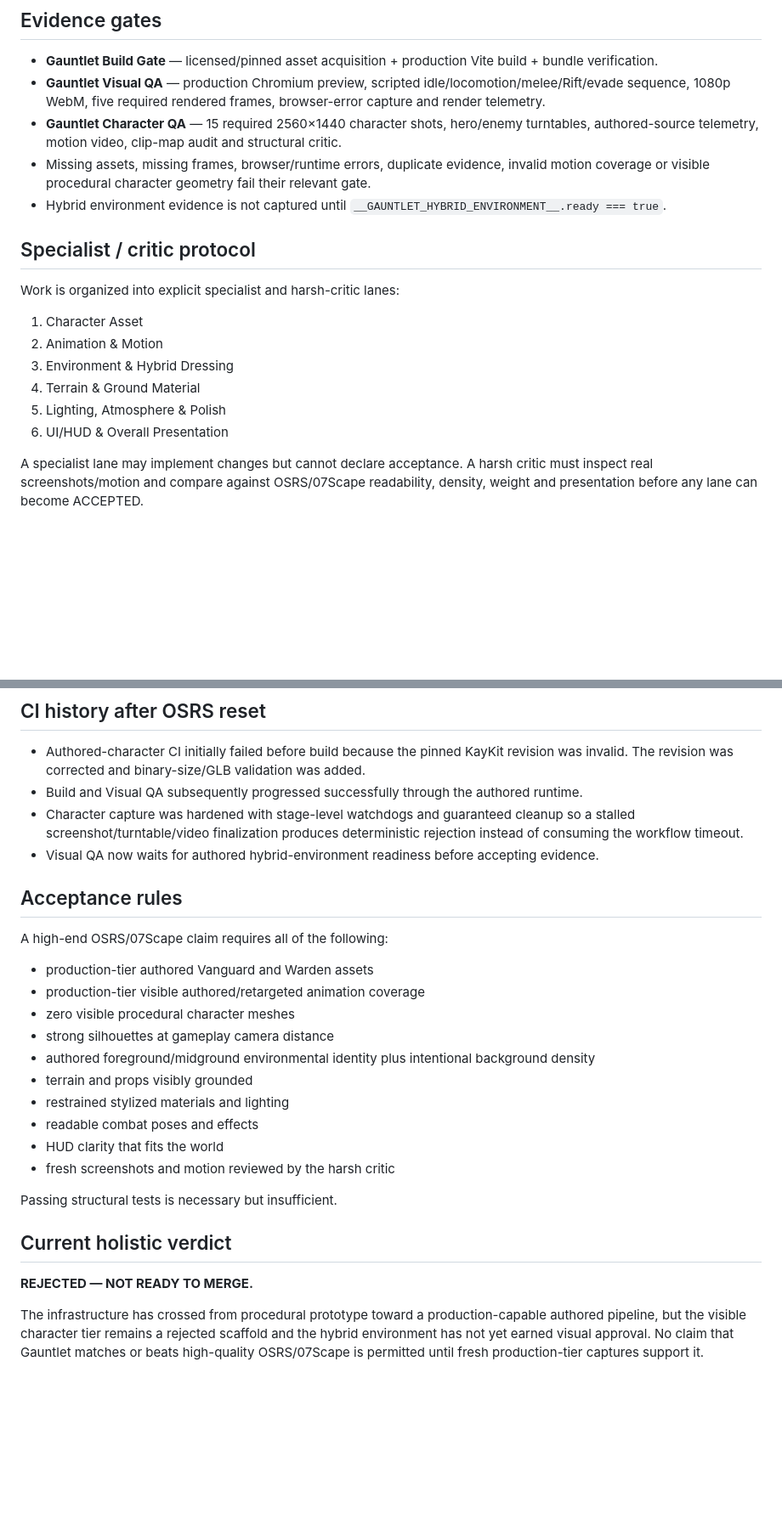
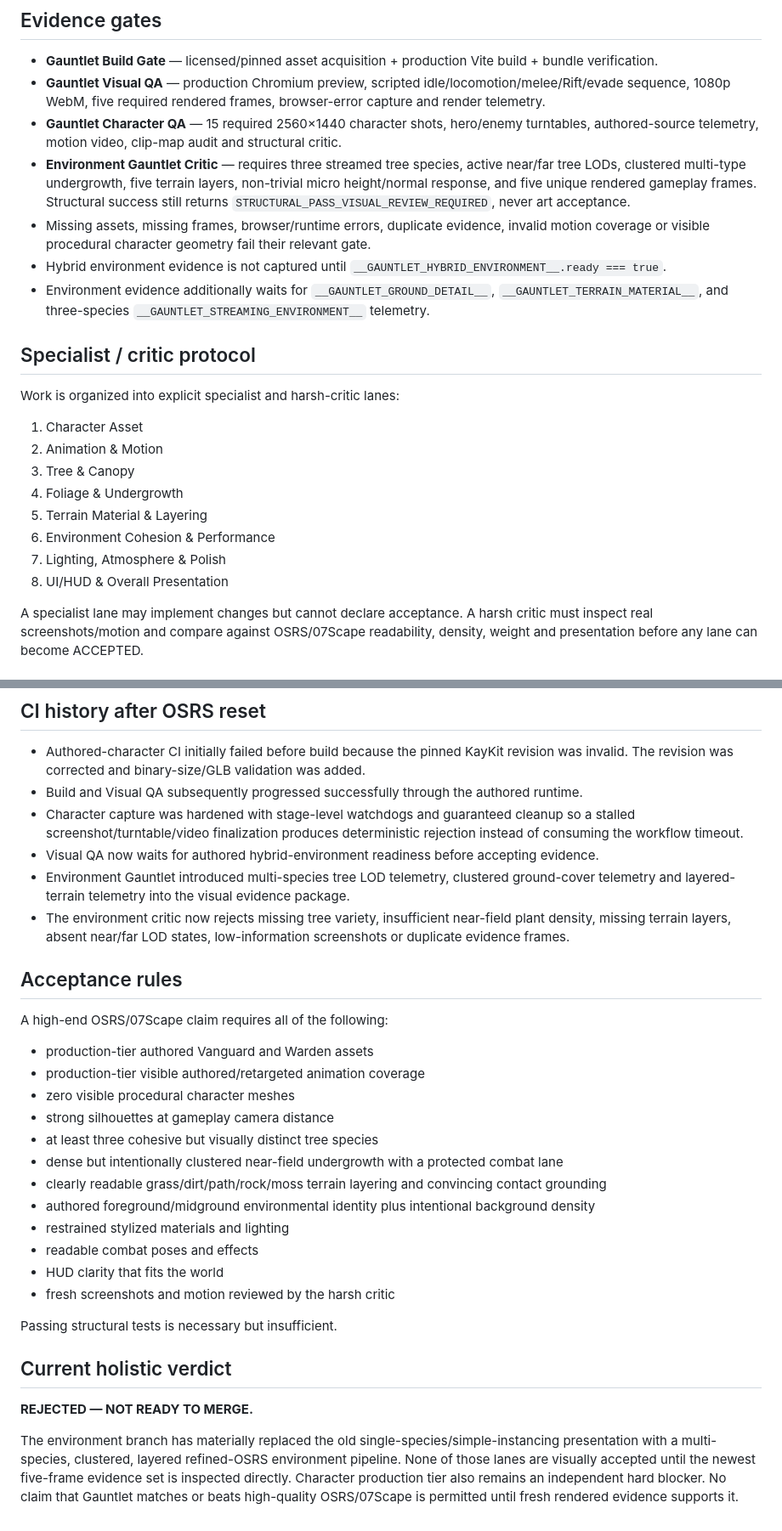
Before and after one commit to joeydd032995-pixel/GauntletGame, a Markdown page: GAUNTLET.md, 2 parts joined by grey strips. Shown at 85% size. GitHub-like rendering; blank space fills up the shorter version.

```diff
--- a/GAUNTLET.md
+++ b/GAUNTLET.md
@@ -22,18 +22,22 @@ Do not drift toward:
 - **Gauntlet Build Gate** — licensed/pinned asset acquisition + production Vite build + bundle verification.
 - **Gauntlet Visual QA** — production Chromium preview, scripted idle/locomotion/melee/Rift/evade sequence, 1080p WebM, five required rendered frames, browser-error capture and render telemetry.
 - **Gauntlet Character QA** — 15 required 2560×1440 character shots, hero/enemy turntables, authored-source telemetry, motion video, clip-map audit and structural critic.
+- **Environment Gauntlet Critic** — requires three streamed tree species, active near/far tree LODs, clustered multi-type undergrowth, five terrain layers, non-trivial micro height/normal response, and five unique rendered gameplay frames. Structural success still returns `STRUCTURAL_PASS_VISUAL_REVIEW_REQUIRED`, never art acceptance.
 - Missing assets, missing frames, browser/runtime errors, duplicate evidence, invalid motion coverage or visible procedural character geometry fail their relevant gate.
 - Hybrid environment evidence is not captured until `__GAUNTLET_HYBRID_ENVIRONMENT__.ready === true`.
+- Environment evidence additionally waits for `__GAUNTLET_GROUND_DETAIL__`, `__GAUNTLET_TERRAIN_MATERIAL__`, and three-species `__GAUNTLET_STREAMING_ENVIRONMENT__` telemetry.
 
 ## Specialist / critic protocol
 
 Work is organized into explicit specialist and harsh-critic lanes:
 1. Character Asset
 2. Animation & Motion
-3. Environment & Hybrid Dressing
-4. Terrain & Ground Material
-5. Lighting, Atmosphere & Polish
-6. UI/HUD & Overall Presentation
+3. Tree & Canopy
+4. Foliage & Undergrowth
+5. Terrain Material & Layering
+6. Environment Cohesion & Performance
+7. Lighting, Atmosphere & Polish
+8. UI/HUD & Overall Presentation
 
 A specialist lane may implement changes but cannot declare acceptance. A harsh critic must inspect real screenshots/motion and compare against OSRS/07Scape readability, density, weight and presentation before any lane can become ACCEPTED.
 
@@ -97,6 +142,8 @@ The current HUD is functional but not final. It must become more crafted and in-
 - Build and Visual QA subsequently progressed successfully through the authored runtime.
 - Character capture was hardened with stage-level watchdogs and guaranteed cleanup so a stalled screenshot/turntable/video finalization produces deterministic rejection instead of consuming the workflow timeout.
 - Visual QA now waits for authored hybrid-environment readiness before accepting evidence.
+- Environment Gauntlet introduced multi-species tree LOD telemetry, clustered ground-cover telemetry and layered-terrain telemetry into the visual evidence package.
+- The environment critic now rejects missing tree variety, insufficient near-field plant density, missing terrain layers, absent near/far LOD states, low-information screenshots or duplicate evidence frames.
 
 ## Acceptance rules
 
@@ -105,8 +152,10 @@ A high-end OSRS/07Scape claim requires all of the following:
 - production-tier visible authored/retargeted animation coverage
 - zero visible procedural character meshes
 - strong silhouettes at gameplay camera distance
+- at least three cohesive but visually distinct tree species
+- dense but intentionally clustered near-field undergrowth with a protected combat lane
+- clearly readable grass/dirt/path/rock/moss terrain layering and convincing contact grounding
 - authored foreground/midground environmental identity plus intentional background density
-- terrain and props visibly grounded
 - restrained stylized materials and lighting
 - readable combat poses and effects
 - HUD clarity that fits the world
@@ -118,4 +167,4 @@ Passing structural tests is necessary but insufficient.
 
 **REJECTED — NOT READY TO MERGE.**
 
-The infrastructure has crossed from procedural prototype toward a production-capable authored pipeline, but the visible character tier remains a rejected scaffold and the hybrid environment has not yet earned visual approval. No claim that Gauntlet matches or beats high-quality OSRS/07Scape is permitted until fresh production-tier captures support it.
+The environment branch has materially replaced the old single-species/simple-instancing presentation with a multi-species, clustered, layered refined-OSRS environment pipeline. None of those lanes are visually accepted until the newest five-frame evidence set is inspected directly. Character production tier also remains an independent hard blocker. No claim that Gauntlet matches or beats high-quality OSRS/07Scape is permitted until fresh rendered evidence supports it.
```
Also changed, not shown: other parts of GAUNTLET.md (+47 -6 lines).
